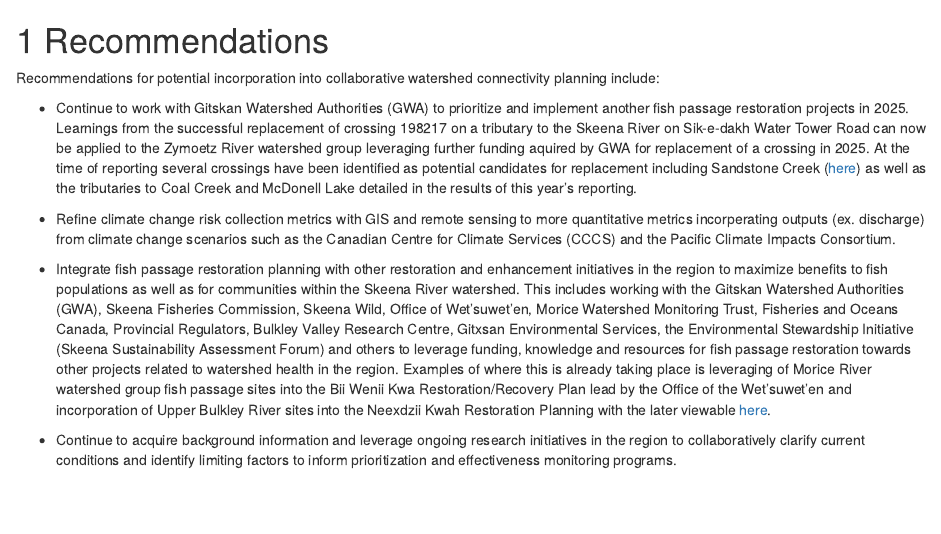
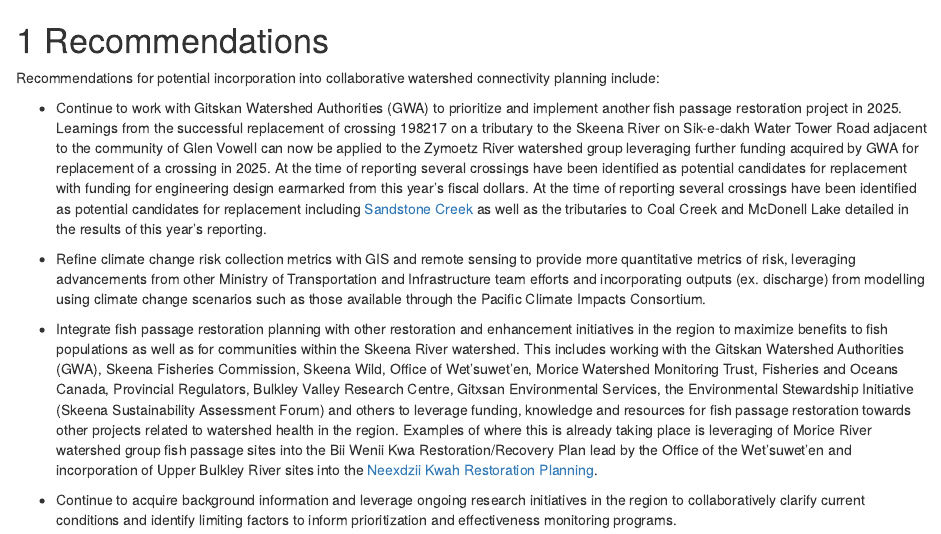
Before and after one commit to NewGraphEnvironment/fish_passage_skeena_2023_reporting, an R Markdown document (0500-recommendations.Rmd): the page in a window 1100 px wide, from its top. Rendered offline with R 4.5, knitr and Pandoc, with nearby package versions; drawn as R Markdown's standard HTML page in place of the format the file asks for.

Commit message:
tweaks for clarity

```diff
--- a/0500-recommendations.Rmd
+++ b/0500-recommendations.Rmd
@@ -2,26 +2,29 @@
 
 Recommendations for potential incorporation into collaborative watershed connectivity planning include:
 
+- Continue to work with Gitskan Watershed Authorities (GWA) to prioritize and implement another fish passage restoration
+project in 2025. Learnings from the successful replacement of crossing 198217 on a tributary to the Skeena River on
+Sik-e-dakh Water Tower Road adjacent to the community of Glen Vowell can now be applied to the Zymoetz River watershed
+group leveraging further funding acquired by GWA for replacement of a crossing in 2025. At the time of reporting several
+crossings have been identified as potential candidates for replacement with funding for engineering design earmarked
+from this year's fiscal dollars. At the time of reporting several crossings have been identified as potential
+candidates for replacement including [Sandstone Creek](https://www.newgraphenvironment.com/fish_passage_skeena_2023_reporting/)
+as well as the tributaries to Coal Creek and McDonell Lake detailed in the results of this year's reporting.
 
-- Continue to work with Gitskan Watershed Authorities (GWA) to prioritize and implement another fish passage restoration projects in 2025.
- Learnings from the successful replacement of crossing 198217 on a tributary to the Skeena River on Sik-e-dakh Water
- Tower Road can now be applied to the Zymoetz River watershed group leveraging further funding aquired by GWA for
- replacement of a crossing in 2025. At the time of reporting several crossings have been identified as potential
- candidates for replacement including Sandstone Creek
- ([here](https://www.newgraphenvironment.com/fish_passage_skeena_2023_reporting/)) as well as the tributaries to Coal
- Creek and McDonell Lake detailed in the results of this year's reporting.
+- Refine climate change risk collection metrics with GIS and remote sensing to provide more quantitative metrics of risk,
+leveraging advancements from other Ministry of Transportation and Infrastructure team efforts and incorporating outputs
+(ex. discharge) from modelling using climate change scenarios such as those available through the Pacific Climate Impacts Consortium.
 
-- Refine climate change risk collection metrics with GIS and remote sensing to more quantitative metrics incorperating outputs (ex. discharge)
-from climate change scenarios such as the Canadian Centre for Climate Services (CCCS) and the Pacific Climate Impacts Consortium.
+- Integrate fish passage restoration planning with other restoration and enhancement initiatives in the region to
+maximize benefits to fish populations as well as for communities within the Skeena River watershed.  This includes
+working with the Gitskan Watershed Authorities (GWA), Skeena Fisheries Commission, Skeena Wild, Office of Wet'suwet'en,
+Morice Watershed Monitoring Trust, Fisheries and Oceans Canada, Provincial Regulators, Bulkley Valley Research Centre,
+Gitxsan Environmental Services, the Environmental Stewardship Initiative (Skeena Sustainability Assessment Forum) and
+others to leverage funding, knowledge and resources for fish passage restoration towards other projects related to
+watershed health in the region. Examples of where this is already taking place is leveraging of Morice River watershed
+group fish passage sites into the Bii Wenii Kwa Restoration/Recovery Plan lead by the Office of the Wet’suwet’en and
+incorporation of Upper Bulkley River sites into the [Neexdzii Kwah Restoration Planning](https://newgraphenvironment.github.io/restoration_wedzin_kwa_2024).
 
-- Integrate fish passage restoration planning with other restoration and enhancement initiatives in the region to maximize benefits to fish populations
-as well as for communities within the Skeena River watershed.  This includes working with the Gitskan Watershed Authorities (GWA),
-Skeena Fisheries Commission, Skeena Wild, Office of Wet'suwet'en, Morice Watershed Monitoring Trust, Fisheries and Oceans Canada,
-Provincial Regulators, Bulkley Valley Research Centre,
-Gitxsan Environmental Services, the Environmental Stewardship Initiative (Skeena Sustainability Assessment Forum) and others to leverage
-funding, knowledge and resources for fish passage restoration
-towards other projects related to watershed health in the region. Examples of where this is already taking place is leveraging of
-Morice River watershed group fish passage sites into the Bii Wenii Kwa Restoration/Recovery Plan lead by the Office of the Wet’suwet’en
-and incorporation of Upper Bulkley River sites into the Neexdzii Kwah Restoration Planning with the later viewable [here](https://newgraphenvironment.github.io/restoration_wedzin_kwa_2024).
+- Continue to acquire background information and leverage ongoing research initiatives in the region to collaboratively
+clarify current conditions and identify limiting factors to inform prioritization and effectiveness monitoring programs.
 
-- Continue to acquire background information and leverage ongoing research initiatives in the region to collaboratively clarify current conditions and identify limiting factors to inform prioritization and effectiveness monitoring programs.
```
Also changed, not shown: 0500-recommendations.Rmd (31 more changed lines).
